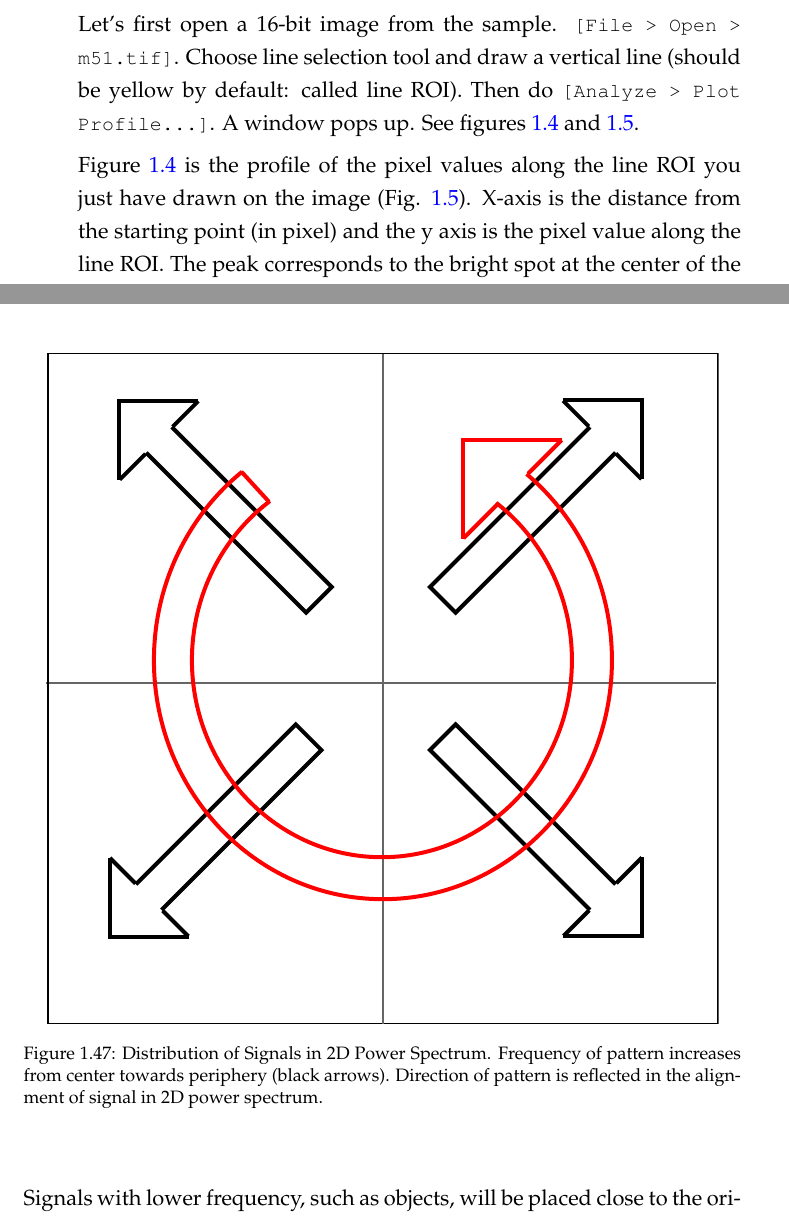
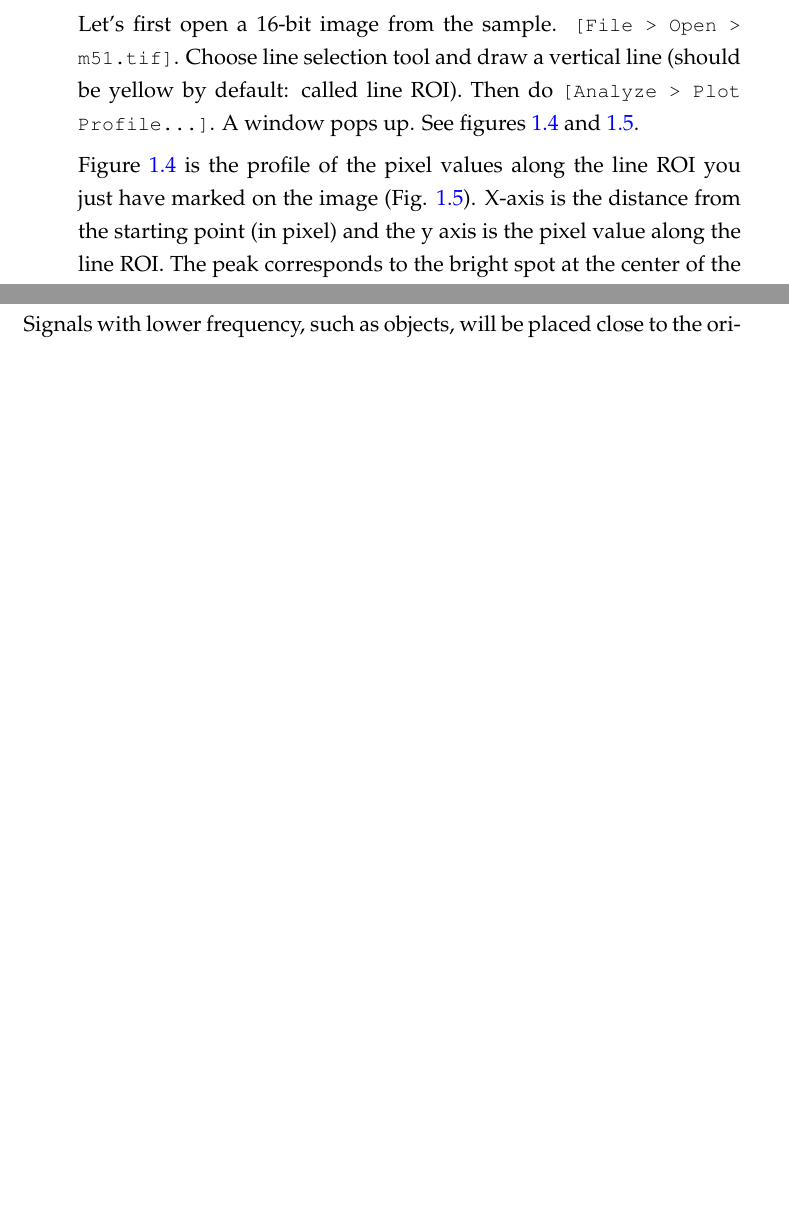
Before and after one commit to miura/ij_textbook1, a LaTeX document (CMCIBasicCourse201102Bib.tex, which reads sections/s1Basics.tex, sections/s3filtering.tex): two parts of pages 11 and 65 of 141 before the commit and two parts of pages 11 and 63 of 139 after it, joined at a grey line, cut so that both start at the same text, the shorter picture padded with empty space. Compiled offline with pdfLaTeX.

Commit message:
section 1 edited

```diff
--- a/CMCIBasicCourse201102Bib.tex
+++ b/CMCIBasicCourse201102Bib.tex
@@ -161,7 +161,7 @@ morestring=[b]",
 \vfill
 %{\Large Centre for Molecular \& Cellular Imaging\\EMBL Heidelberg\\\plogo}\par
 {\Large Centre for Molecular \& Cellular Imaging\\EMBL Heidelberg}\par
-\includegraphics[width=0.15\textwidth]{eps/rgb_logo_2006_win.eps}
+%\includegraphics[width=0.15\textwidth]{eps/rgb_logo_2006_win.eps}
 \includegraphics[width=0.07\textwidth]{./Icon30pedge.jpg}\\[1cm]
 \vspace*{3\baselineskip}
 \HRule\\
--- a/sections/s1Basics.tex
+++ b/sections/s1Basics.tex
@@ -237,7 +247,10 @@ Let's first open a 16-bit image from the sample. \ijmenu{[File > Open > m51.tif]
 \end{center}
 \end{figure}
 
-Figure \ref{fig:img6} is the profile of the pixel values along the line ROI you just have drawn on the image (Fig. \ref{fig:img7}). X-axis is the distance from the starting point (in pixel) and the y axis is the pixel value along the line ROI. The peak corresponds to the bright spot at the center of the image.
+Figure \ref{fig:img6} is the profile of the pixel values along the line ROI
+you just have marked on the image (Fig. \ref{fig:img7}). X-axis is the distance
+from the starting point (in pixel) and the y axis is the pixel value along the line ROI.
+The peak corresponds to the bright spot at the center of the image.
 
 Let's convert the image to 8-bit. First check the state
 of "Conversion" option by
--- a/sections/s3filtering.tex
+++ b/sections/s3filtering.tex
@@ -853,7 +851,3 @@ image.
 % Unhandled or unsupported graphics:
 %\includegraphics[width=9.262cm,height=9.855cm]{CMCIBasicCourse201102-img94}
 %figure
-\begin{figure}[H]
-\begin{center}
-\includegraphics{eps/FFTscheme.eps}
-\caption{ Distribution of Signals in 2D Power Spectrum. Frequency of pattern increases from center towards periphery (black arrows). Direction of pattern is reflected in the alignment of signal in 2D power spectrum.}
```
Also changed, not shown: sections/s1Basics.tex (24 more changed lines), sections/s3filtering.tex (26 more changed lines).
